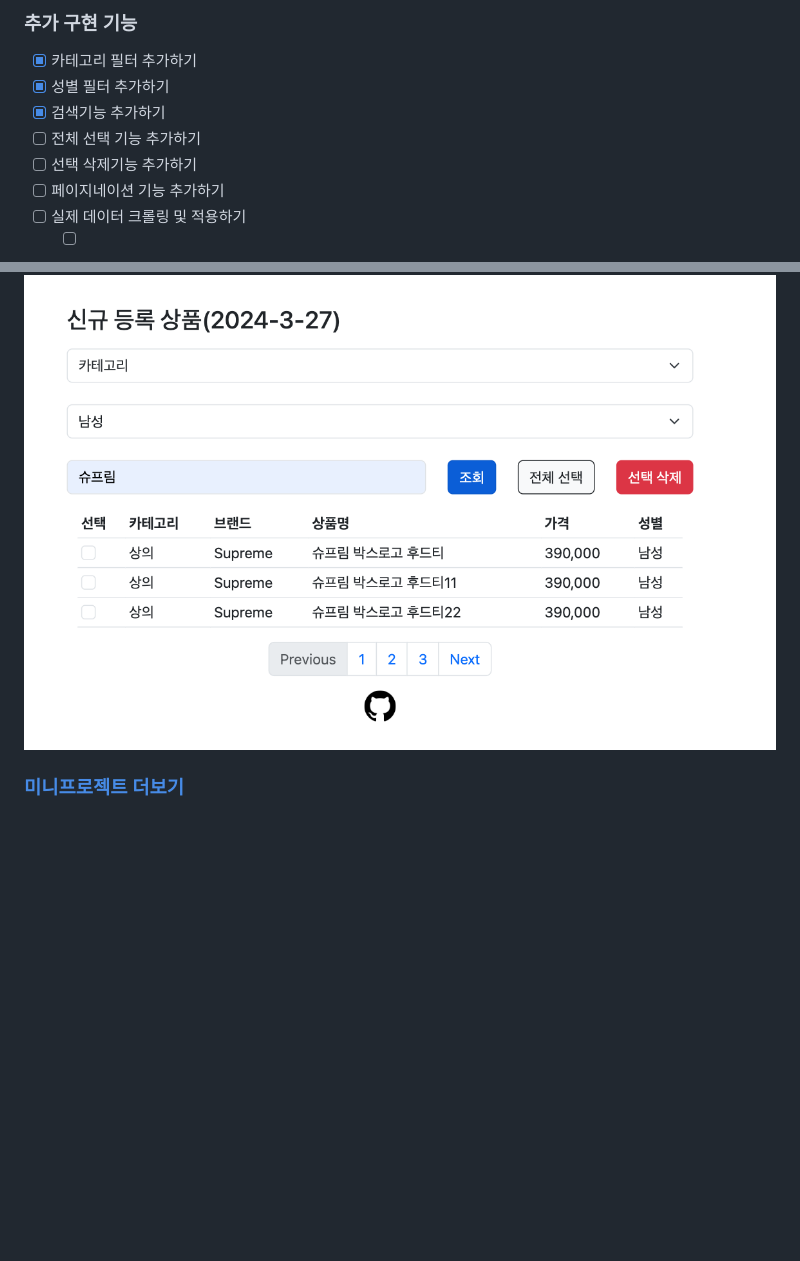
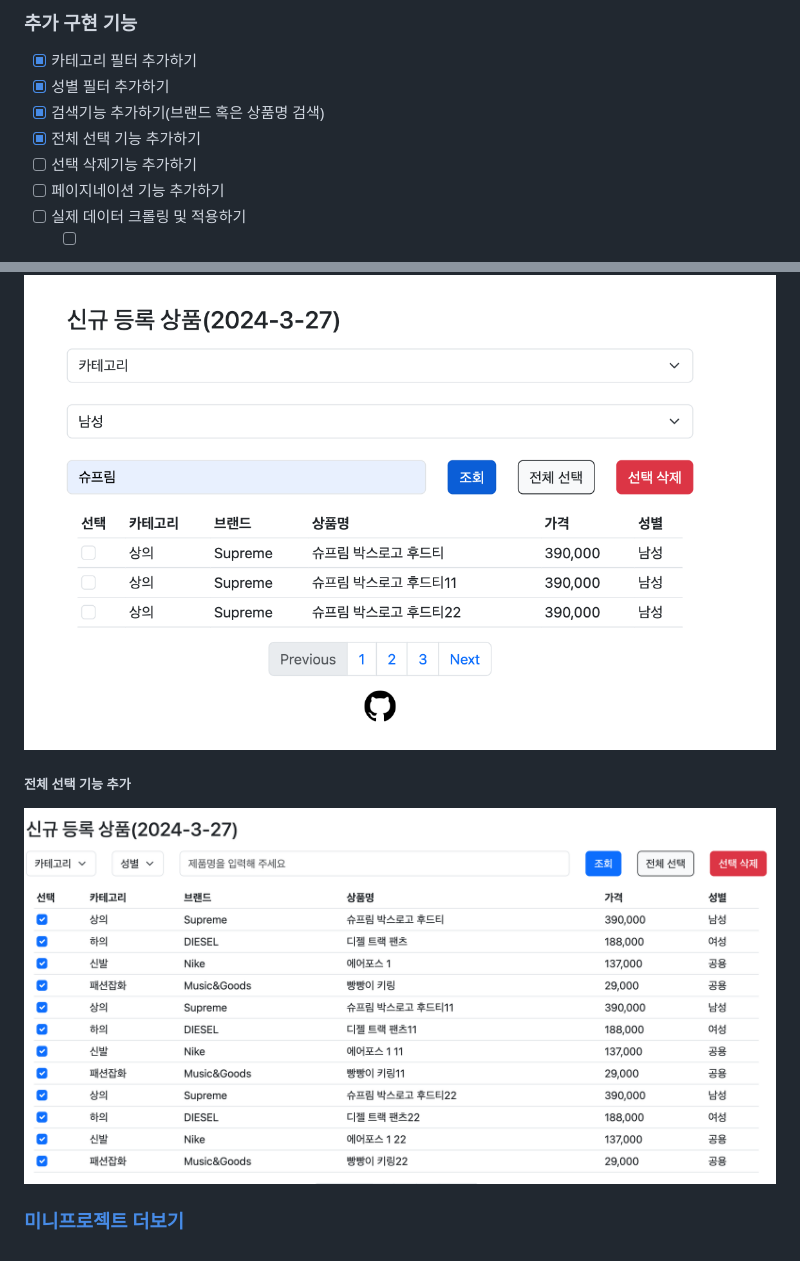
Before and after one commit to JoonHoSeong/OZ_Backend_School_miniProject, a Markdown page: Admin_Page_Project/README.md, 2 parts joined by grey strips. GitHub-like rendering; pictures changed too: Admin_Page_Project/image/screenshot9.png (added); blank space fills up the shorter version.

```diff
--- a/Admin_Page_Project/README.md
+++ b/Admin_Page_Project/README.md
@@ -23,8 +23,8 @@
 ### 추가 구현 기능
 - [X] 카테고리 필터 추가하기
 - [X] 성별 필터 추가하기
-- [X] 검색기능 추가하기
-- [ ] 전체 선택 기능 추가하기
+- [X] 검색기능 추가하기(브랜드 혹은 상품명 검색)
+- [X] 전체 선택 기능 추가하기
 - [ ] 선택 삭제기능 추가하기
 - [ ] 페이지네이션 기능 추가하기
 - [ ] 실제 데이터 크롤링 및 적용하기
@@ -63,4 +63,7 @@
 ##### 검색 기능 추가
 <img src='https://github.com/JoonHoSeong/OZ_Backend_School_miniProject/blob/main/Admin_Page_Project/image/screenshot8.png' alt='screenshot'>
 
+##### 전체 선택 기능 추가
+<img src='https://github.com/JoonHoSeong/OZ_Backend_School_miniProject/blob/main/Admin_Page_Project/image/screenshot9.png' alt='screenshot'>
+
 ### [미니프로젝트 더보기](https://github.com/JoonHoSeong/OZ_Backend_School_miniProject/tree/main)
```
Also changed, not shown: 2 other files.
